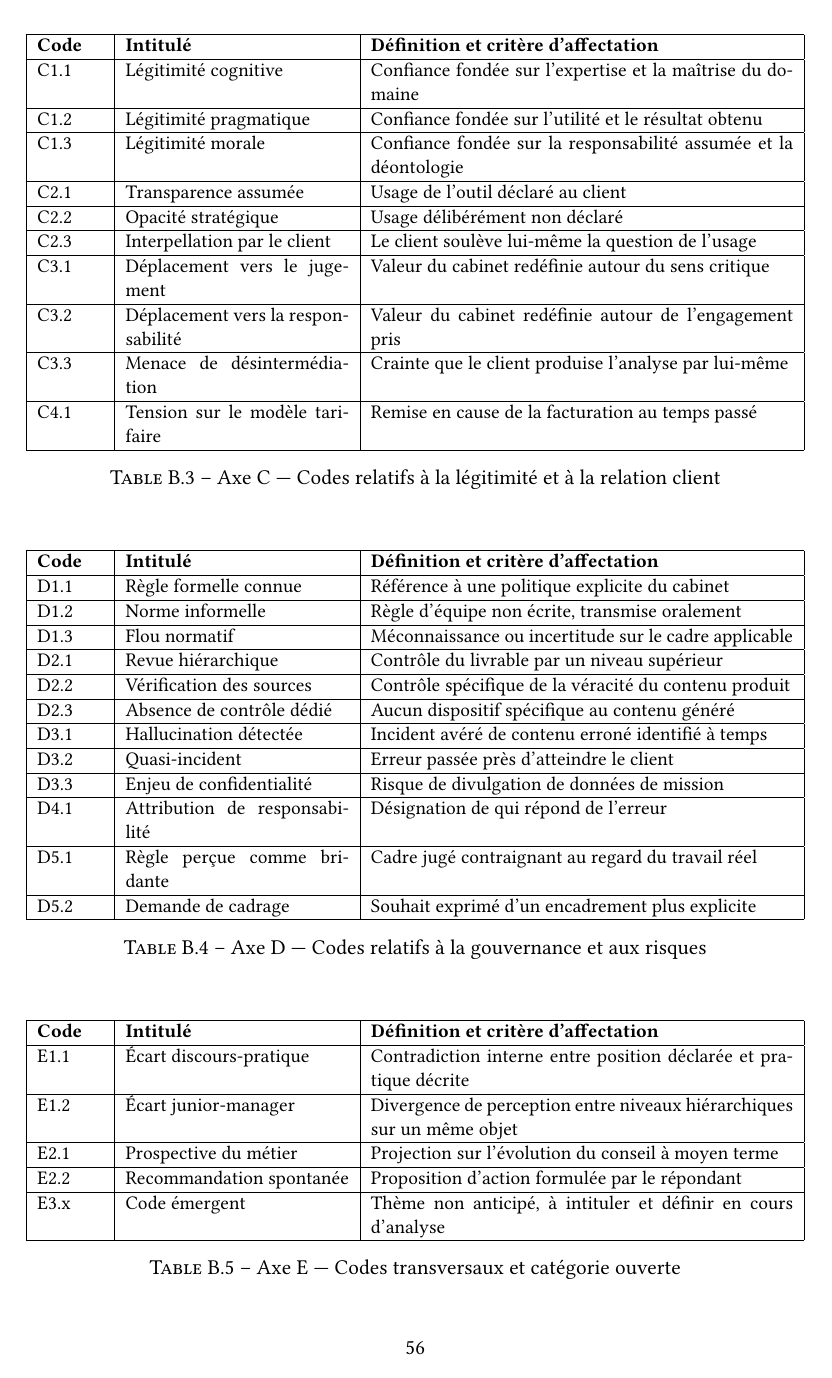
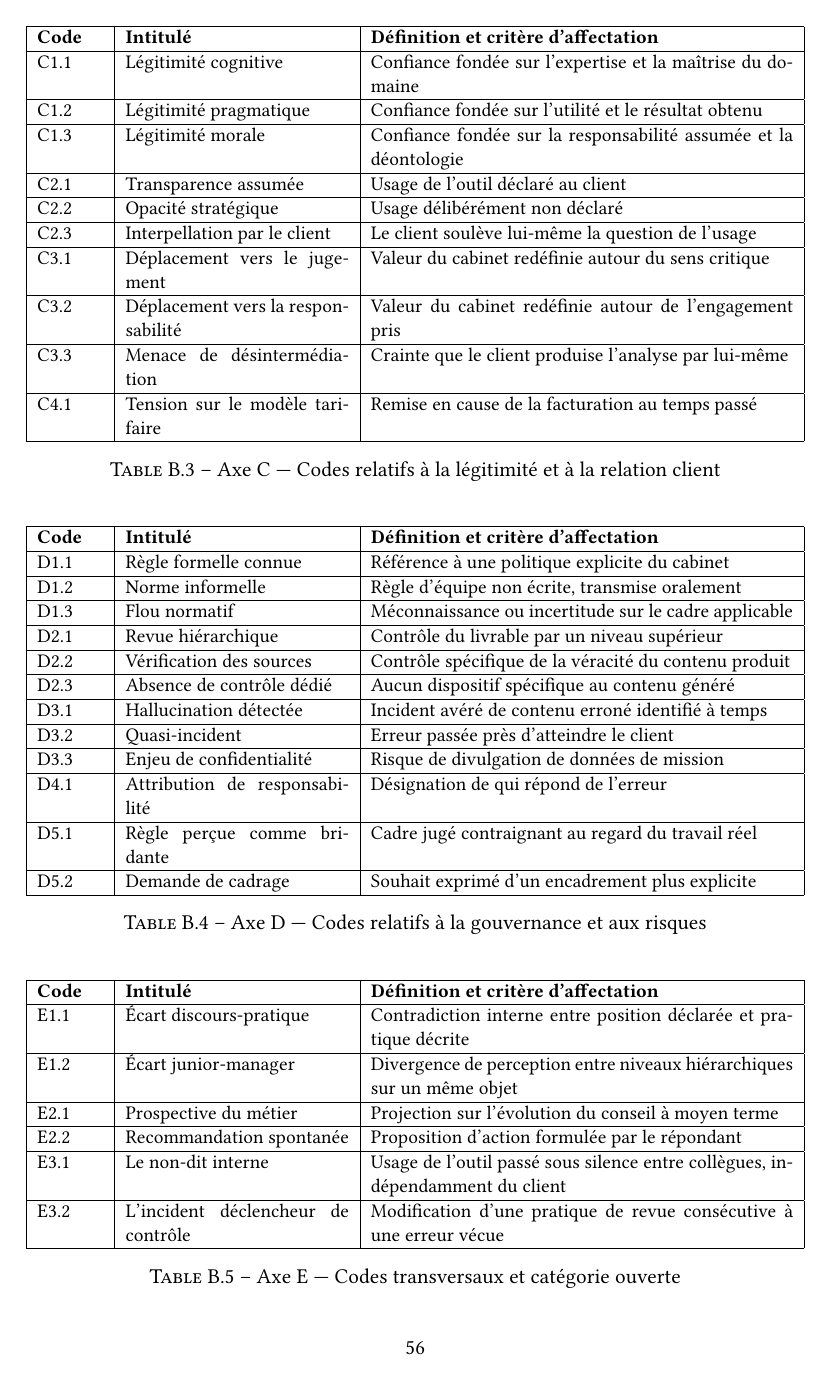
Before and after one commit to Wisered/MAEIng, a LaTeX thesis (memoire.tex, which reads chapters/annexe2.tex): page 61 of 66. Compiled offline with pdfLaTeX.

Commit message:
dernières modifs avant nouveaux prompts

```diff
--- a/chapters/annexe2.tex
+++ b/chapters/annexe2.tex
@@ -225,7 +225,9 @@ E2.1 & Prospective du métier & Projection sur l'évolution du conseil à moyen
 \hline
 E2.2 & Recommandation spontanée & Proposition d'action formulée par le répondant \\
 \hline
-E3.x & Code émergent & Thème non anticipé, à intituler et définir en cours d'analyse \\
+E3.1 & Le non-dit interne & Usage de l'outil passé sous silence entre collègues, indépendamment du client \\
+\hline
+E3.2 & L'incident déclencheur de contrôle & Modification d'une pratique de revue consécutive à une erreur vécue \\
 \hline
 \end{tabular}
 \caption{Axe E --- Codes transversaux et catégorie ouverte}
```
Also changed, not shown: interviews/e3.tex (renamed from interviews/j3.tex, +1 -1 lines).
